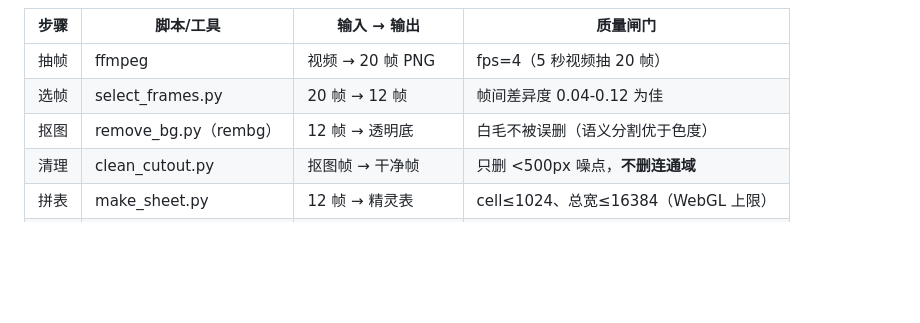
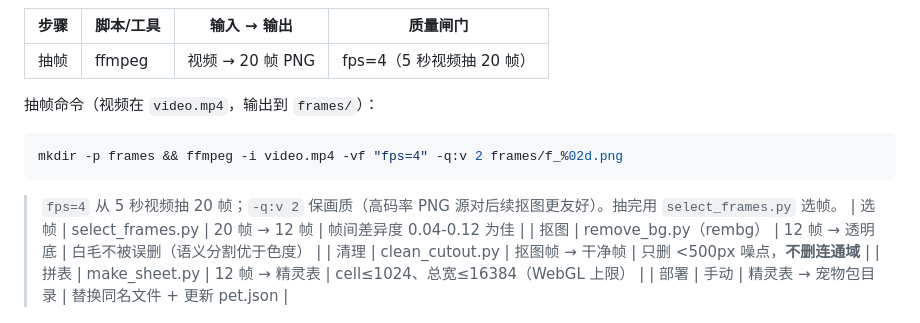
Before and after one commit to stshourenxy-dev/petpet-playbook, a Markdown page: docs/05-素材管线.md, the part around the change. GitHub-like rendering; blank space fills up the shorter version.

Commit message:
docs: 补抽帧 ffmpeg 命令示例（外部审查 v4 反馈）

````diff
--- a/docs/05-素材管线.md
+++ b/docs/05-素材管线.md
@@ -23,6 +23,14 @@ graph LR
 | 步骤 | 脚本/工具 | 输入 → 输出 | 质量闸门 |
 |------|----------|------------|---------|
 | 抽帧 | ffmpeg | 视频 → 20 帧 PNG | fps=4（5 秒视频抽 20 帧） |
+
+抽帧命令（视频在 `video.mp4`，输出到 `frames/`）：
+
+```bash
+mkdir -p frames && ffmpeg -i video.mp4 -vf "fps=4" -q:v 2 frames/f_%02d.png
+```
+
+> `fps=4` 从 5 秒视频抽 20 帧；`-q:v 2` 保画质（高码率 PNG 源对后续抠图更友好）。抽完用 `select_frames.py` 选帧。
 | 选帧 | select_frames.py | 20 帧 → 12 帧 | 帧间差异度 0.04-0.12 为佳 |
 | 抠图 | remove_bg.py（rembg） | 12 帧 → 透明底 | 白毛不被误删（语义分割优于色度） |
 | 清理 | clean_cutout.py | 抠图帧 → 干净帧 | 只删 <500px 噪点，**不删连通域** |
````
